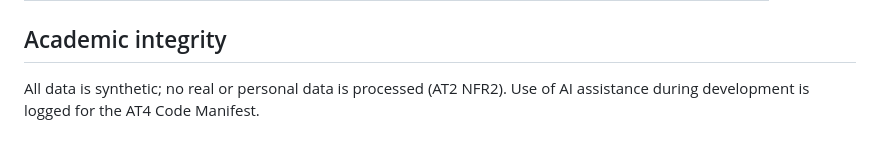
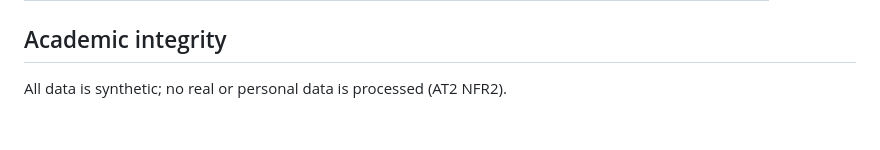
Before and after one commit to SHAURYAKSHARMA24/insider-threat-detection, a Markdown page: README.md, the part around the change. Drawn GitHub-style.

Commit message:
Clean repository metadata after history rewrite

```diff
--- a/README.md
+++ b/README.md
@@ -94,5 +94,4 @@ This artefact implements the design committed in the AT2 Challenge Definition Re
 
 ## Academic integrity
 
-All data is synthetic; no real or personal data is processed (AT2 NFR2). Use of AI
-assistance during development is logged for the AT4 Code Manifest.
+All data is synthetic; no real or personal data is processed (AT2 NFR2).
```
